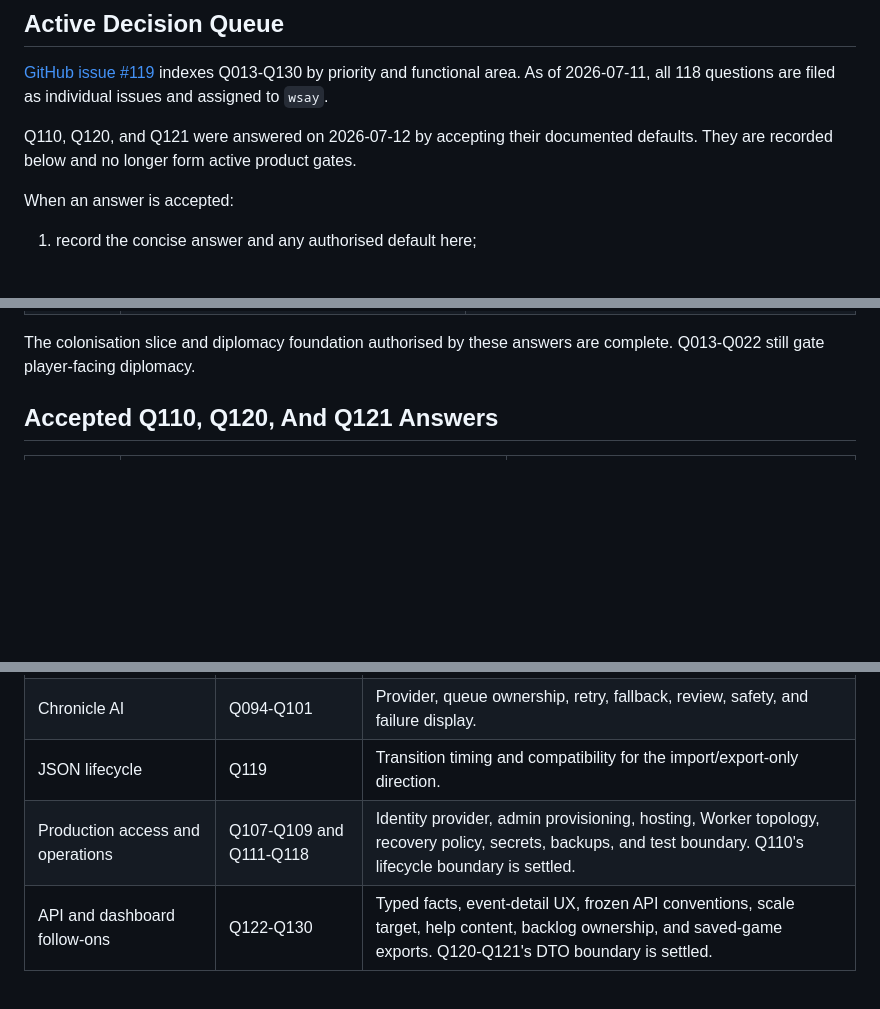
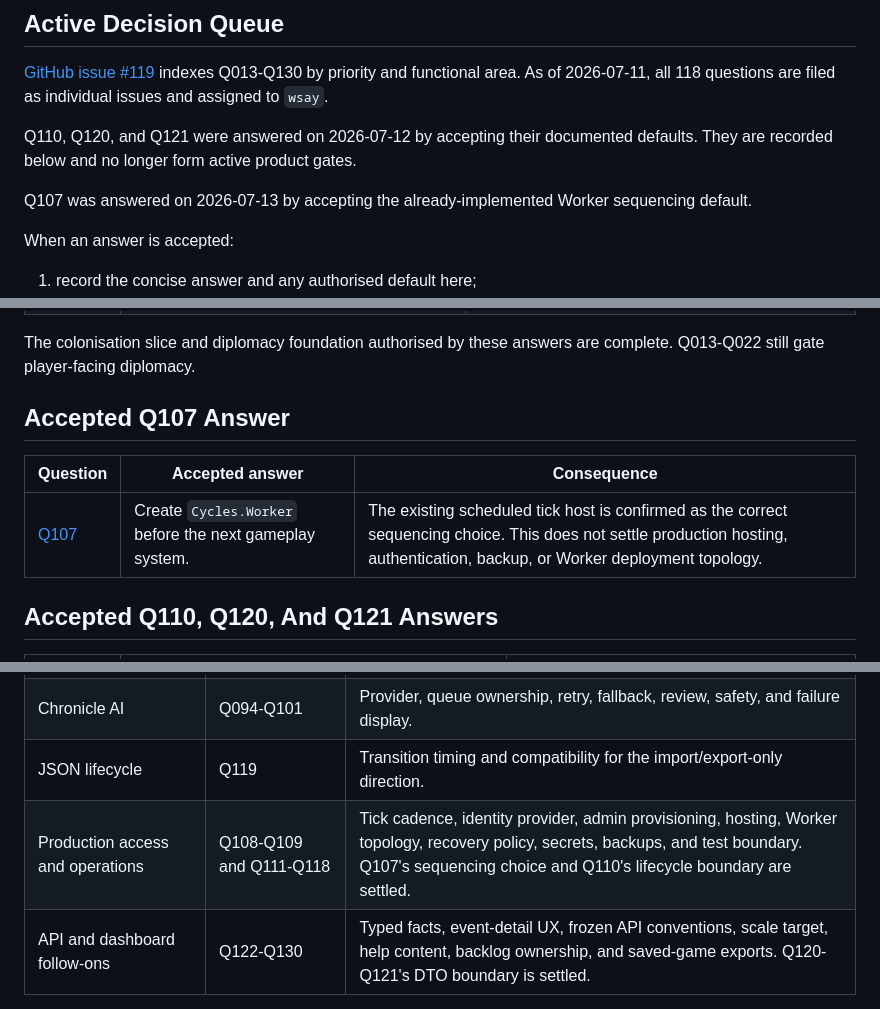
Before and after one commit to AnthonyPWatts/cycles, a Markdown page: docs/product-owner-questions.md, 3 parts joined by grey strips. Drawn GitHub-style; blank space fills up the shorter version.

```diff
--- a/docs/product-owner-questions.md
+++ b/docs/product-owner-questions.md
@@ -11,6 +11,8 @@ Implementation status belongs in [Project State](project-state.md), work sequenc
 [GitHub issue #119](https://github.com/AnthonyPWatts/cycles/issues/119) indexes Q013-Q130 by priority and functional area. As of 2026-07-11, all 118 questions are filed as individual issues and assigned to `wsay`.
 
 Q110, Q120, and Q121 were answered on 2026-07-12 by accepting their documented defaults. They are recorded below and no longer form active product gates.
+
+Q107 was answered on 2026-07-13 by accepting the already-implemented Worker sequencing default.
 
 When an answer is accepted:
 
@@ -39,6 +41,12 @@ The partial response in `source/Cycles_PO_Questions_2026-06-30.docx` settled the
 | Q012 | Attacking through a treaty cancels it and may lead to War. | Cancel a pact or alliance to Neutral and record the breach without inferring War. |
 
 The colonisation slice and diplomacy foundation authorised by these answers are complete. Q013-Q022 still gate player-facing diplomacy.
+
+## Accepted Q107 Answer
+
+| Question | Accepted answer | Consequence |
+| --- | --- | --- |
+| [Q107](https://github.com/AnthonyPWatts/cycles/issues/95) | Create `Cycles.Worker` before the next gameplay system. | The existing scheduled tick host is confirmed as the correct sequencing choice. This does not settle production hosting, authentication, backup, or Worker deployment topology. |
 
 ## Accepted Q110, Q120, And Q121 Answers
 
@@ -145,7 +153,7 @@ Do not expand these areas until the referenced questions have accepted answers:
 | Combat | Combat question group | Target complexity, balance goals, retreat, fleet composition, and evidence threshold. |
 | Chronicle AI | Q094-Q101 | Provider, queue ownership, retry, fallback, review, safety, and failure display. |
 | JSON lifecycle | Q119 | Transition timing and compatibility for the import/export-only direction. |
-| Production access and operations | Q107-Q109 and Q111-Q118 | Identity provider, admin provisioning, hosting, Worker topology, recovery policy, secrets, backups, and test boundary. Q110's lifecycle boundary is settled. |
+| Production access and operations | Q108-Q109 and Q111-Q118 | Tick cadence, identity provider, admin provisioning, hosting, Worker topology, recovery policy, secrets, backups, and test boundary. Q107's sequencing choice and Q110's lifecycle boundary are settled. |
 | API and dashboard follow-ons | Q122-Q130 | Typed facts, event-detail UX, frozen API conventions, scale target, help content, backlog ownership, and saved-game exports. Q120-Q121's DTO boundary is settled. |
 
 ## Engineering Defaults
```
Also changed, not shown: other parts of docs/product-owner-questions.md (+1 -1 lines), docs/backlog.md (+2 -2 lines), docs/decision-log.md (+15 -0 lines).
